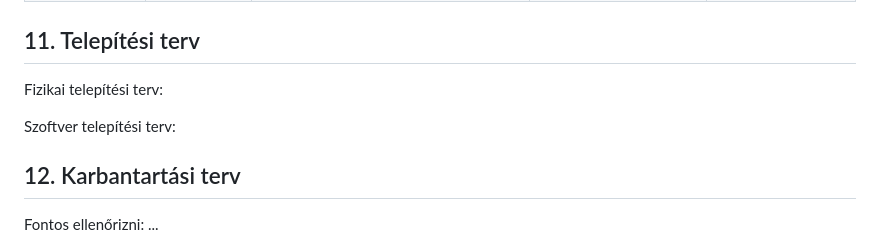
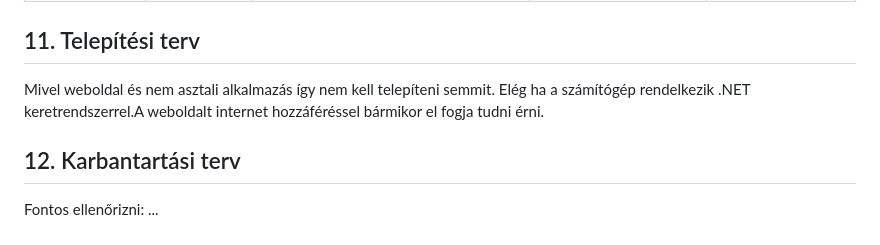
Before and after one commit to Dit05/4Bits, a Markdown page: rendszerterv.md, the part around the change. Drawn GitHub-style.

Commit message:
Telepítési terv megírása

```diff
--- a/rendszerterv.md
+++ b/rendszerterv.md
@@ -106,10 +106,7 @@ például. Teszt #01 | Regisztráció | A felhasználó az adatok megadásával
 ... | ... | ... | ... | ...
 
 ## 11. Telepítési terv
-
-Fizikai telepítési terv:
-
-Szoftver telepítési terv:
+Mivel weboldal és nem asztali alkalmazás így nem kell telepíteni semmit. Elég ha a számítógép rendelkezik .NET keretrendszerrel.A weboldalt internet hozzáféréssel bármikor el fogja tudni érni.
 
 ## 12. Karbantartási terv
 
```
